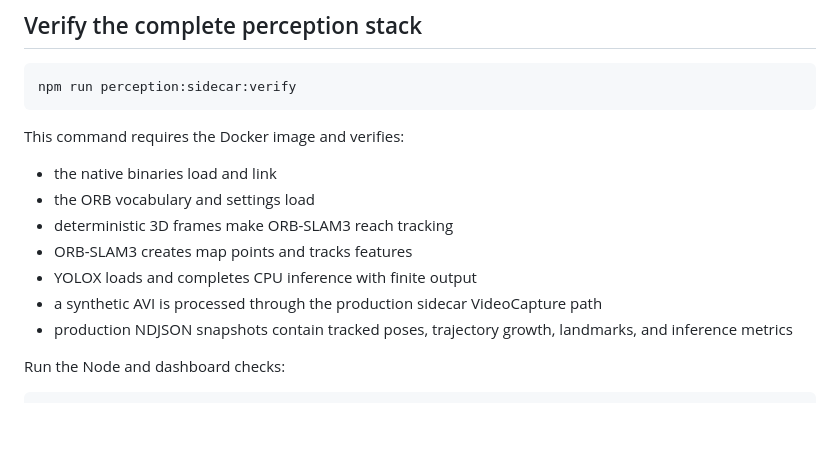
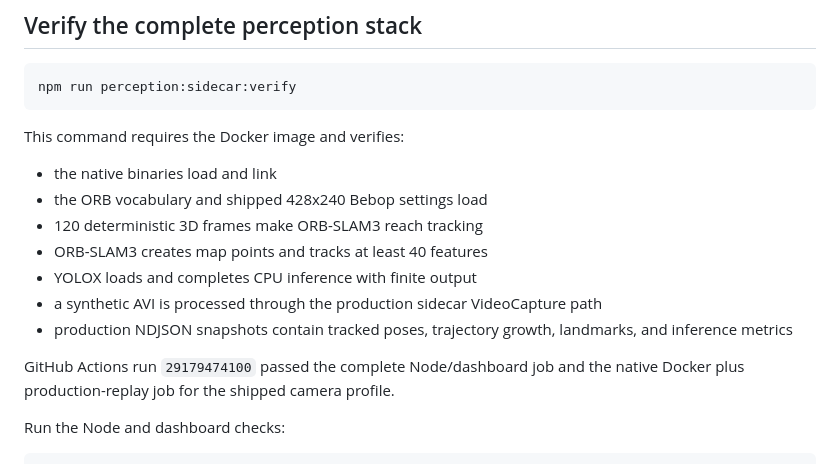
Before and after one commit to guy16510/Bebop-web, a Markdown page: README.md, the part around the change. GitHub-like rendering; blank space fills up the shorter version.

Commit message:
Record final automatic mapping validation

```diff
--- a/README.md
+++ b/README.md
@@ -138,12 +138,14 @@ npm run perception:sidecar:verify
 This command requires the Docker image and verifies:
 
 - the native binaries load and link
-- the ORB vocabulary and settings load
-- deterministic 3D frames make ORB-SLAM3 reach tracking
-- ORB-SLAM3 creates map points and tracks features
+- the ORB vocabulary and shipped 428x240 Bebop settings load
+- 120 deterministic 3D frames make ORB-SLAM3 reach tracking
+- ORB-SLAM3 creates map points and tracks at least 40 features
 - YOLOX loads and completes CPU inference with finite output
 - a synthetic AVI is processed through the production sidecar VideoCapture path
 - production NDJSON snapshots contain tracked poses, trajectory growth, landmarks, and inference metrics
+
+GitHub Actions run `29179474100` passed the complete Node/dashboard job and the native Docker plus production-replay job for the shipped camera profile.
 
 Run the Node and dashboard checks:
 
```
